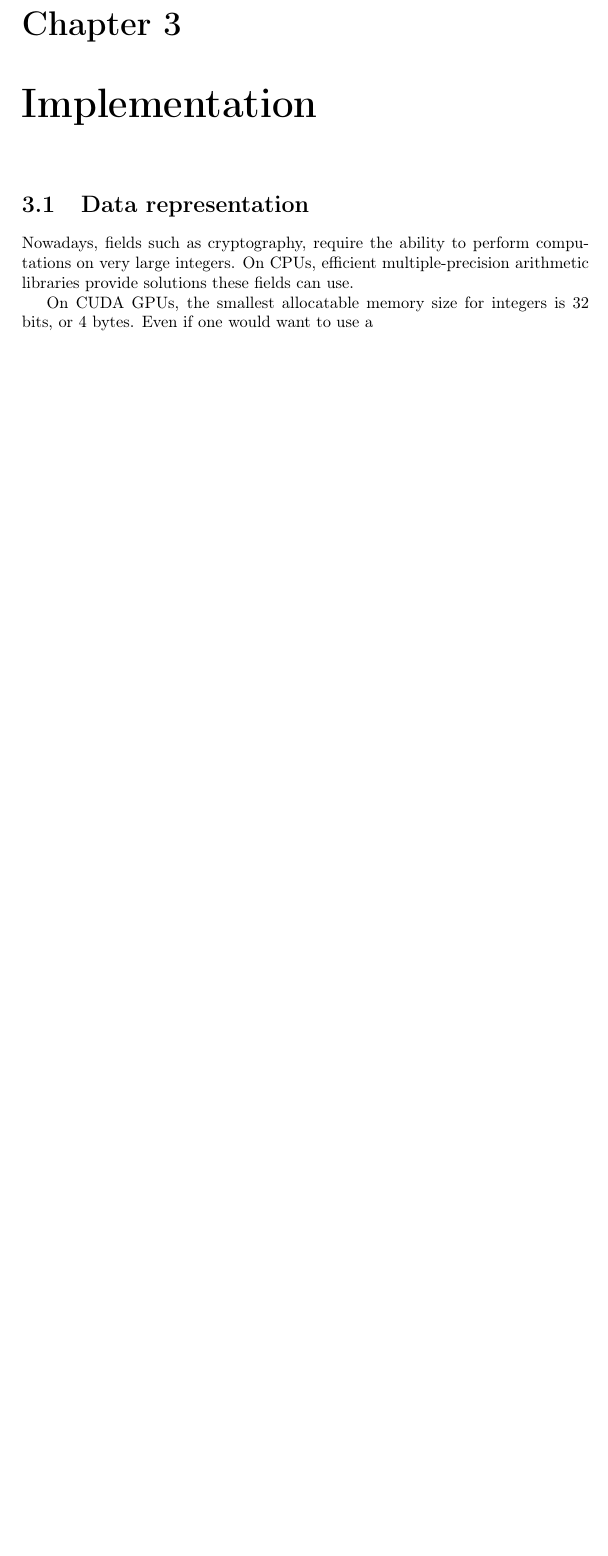
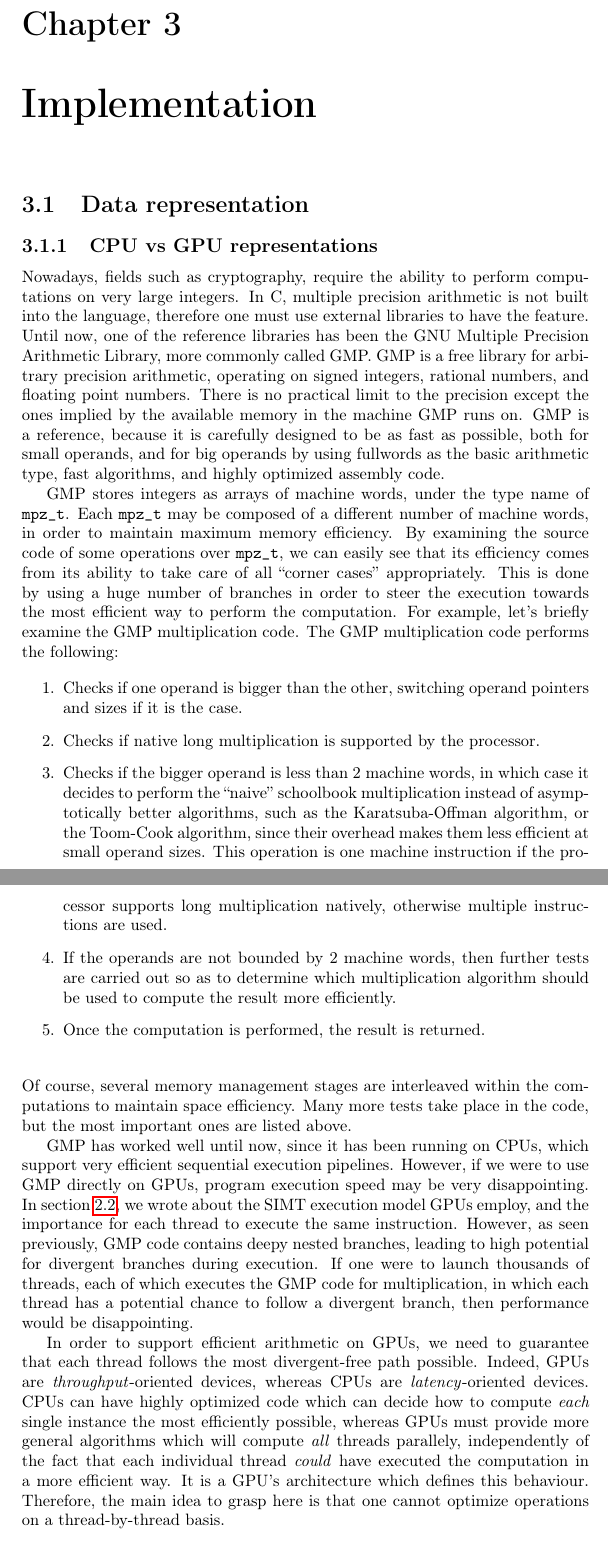
Before and after one commit to sahandKashani/CUDA-multiprecision-arithmetic-code-generator, a LaTeX document (report/report.tex): part of page 15 of 15 before the commit and two parts of pages 15 and 16 of 16 after it, the two joined at a grey line, cut so that both start at the same text, the shorter picture padded with empty space. Compiled offline with pdfLaTeX.

Commit message:
finished cpu vs gpu bignum representation

```diff
--- a/report/report.tex
+++ b/report/report.tex
@@ -543,11 +544,78 @@ shortest possible.
 
 \chapter{Implementation}
 \section{Data representation}
+\subsection{CPU vs GPU representations}
 Nowadays, fields such as cryptography, require the ability to perform
 computations on very large integers.
-On CPUs, efficient multiple-precision arithmetic libraries provide solutions
-these fields can use.
+In C, multiple precision arithmetic is not built into the language, therefore
+one must use external libraries to have the feature.
+Until now, one of the reference libraries has been the GNU Multiple Precision
+Arithmetic Library, more commonly called GMP.
+GMP is a free library for arbitrary precision arithmetic, operating on signed
+integers, rational numbers, and floating point numbers.
+There is no practical limit to the precision except the ones implied by the
+available memory in the machine GMP runs on.
+GMP is a reference, because it is carefully designed to be as fast as possible,
+both for small operands, and for big operands by using fullwords as the basic
+arithmetic type, fast algorithms, and highly optimized assembly code.
 
-On CUDA GPUs, the smallest allocatable memory size for integers is 32 bits, or 4
-bytes.
-Even if one would want to use a \
+GMP stores integers as arrays of machine words, under the type name of
+\verb+mpz_t+.
+Each \verb+mpz_t+ may be composed of a different number of machine words, in
+order to maintain maximum memory efficiency.
+By examining the source code of some operations over \verb+mpz_t+, we can easily
+see that its efficiency comes from its ability to take care of all ``corner
+cases'' appropriately.
+This is done by using a huge number of branches in order to steer the execution
+towards the most efficient way to perform the computation.
+For example, let's briefly examine the GMP multiplication code.
+The GMP multiplication code performs the following:
+
+\begin{enumerate}
+\item Checks if one operand is bigger than the other, switching operand pointers
+and sizes if it is the case.
+\item Checks if native long multiplication is supported by the processor.
+\item Checks if the bigger operand is less than 2 machine words, in which case
+it decides to perform the ``naive'' schoolbook multiplication instead of
+asymptotically better algorithms, such as the Karatsuba-Offman algorithm, or the
+Toom-Cook algorithm, since their overhead makes them less efficient at small
+operand sizes.
+This operation is one machine instruction if the processor supports long
+multiplication natively, otherwise multiple instructions are used.
+\item If the operands are not bounded by 2 machine words, then further tests are
+carried out so as to determine which multiplication algorithm should be used to
+compute the result more efficiently.
+\item Once the computation is performed, the result is returned.
+\end{enumerate}
+
+\hspace{0pt} \\
+Of course, several memory management stages are interleaved within the
+computations to maintain space efficiency.
+Many more tests take place in the code, but the most important ones are listed
+above.
+
+GMP has worked well until now, since it has been running on CPUs, which support
+very efficient sequential execution pipelines.
+However, if we were to use GMP directly on GPUs, program execution speed may be
+very disappointing.
+In section~\ref{sec:cuda_thread_organization}, we wrote about the SIMT execution
+model GPUs employ, and the importance for each thread to execute the same
+instruction.
+However, as seen previously, GMP code contains deepy nested branches, leading to
+high potential for divergent branches during execution.
+If one were to launch thousands of threads, each of which executes the GMP code
+for multiplication, in which each thread has a potential chance to follow a
+divergent branch, then performance would be disappointing.
+
+In order to support efficient arithmetic on GPUs, we need to guarantee that each
+thread follows the most divergent-free path possible.
+Indeed, GPUs are \emph{throughput}-oriented devices, whereas CPUs are
+\emph{latency}-oriented devices.
+CPUs can have highly optimized code which can decide how to compute \emph{each}
+single instance the most efficiently possible, whereas GPUs must provide more
+general algorithms which will compute \emph{all} threads parallely,
+independently of the fact that each individual thread \emph{could} have executed
+the computation in a more efficient way.
+It is a GPU's architecture which defines this behaviour.
+Therefore, the main idea to grasp here is that one cannot optimize operations on
+a thread-by-thread basis.
```
Also changed, not shown: report/report.pdf, report/report.tex (14 more changed lines), 8 other files.
